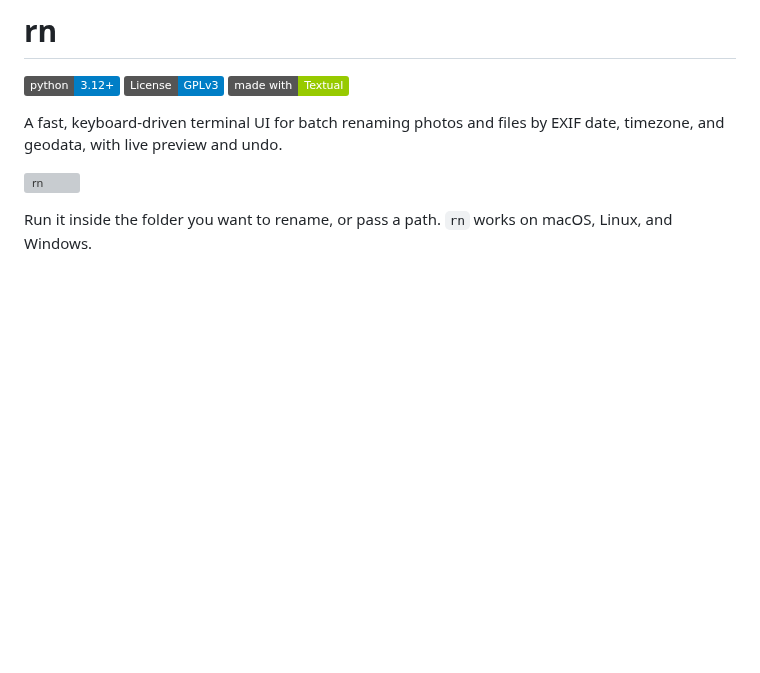
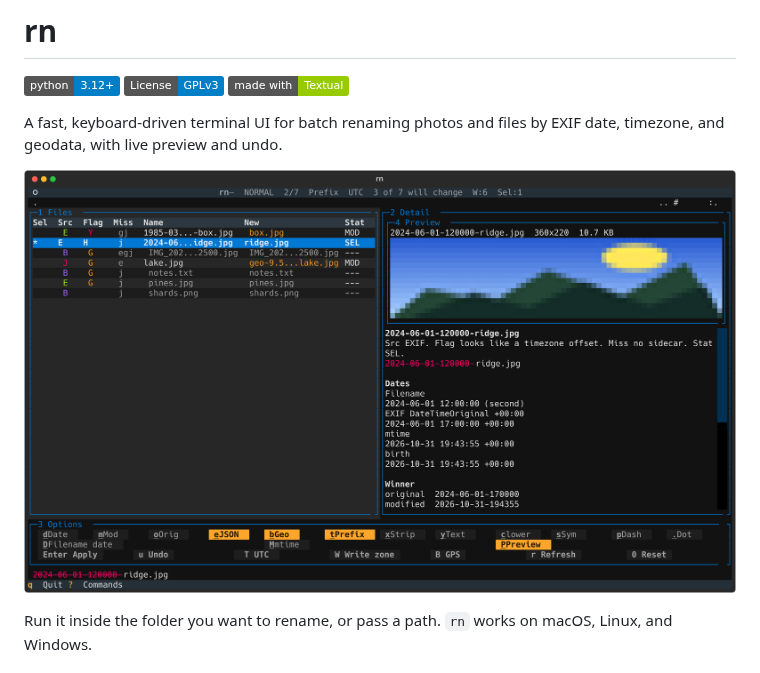
Before and after one commit to Gradipoo/tui-renamer, a Markdown page: README.md, the part around the change. Drawn GitHub-style; pictures changed too: docs/screenshot.png; badges without logos; blank space fills up the shorter version; grey boxes are pictures that could not be loaded.

```diff
--- a/README.md
+++ b/README.md
@@ -6,7 +6,7 @@
 
 A fast, keyboard-driven terminal UI for batch renaming photos and files by EXIF date, timezone, and geodata, with live preview and undo.
 
-![rn](docs/screenshot.svg)
+![rn showing the file table, flags, options strip, and a color picture preview](docs/screenshot.png)
 
 Run it inside the folder you want to rename, or pass a path. `rn` works on macOS, Linux, and Windows.
 
```
Also changed, not shown: NOTES.md (+1 -0 lines), 2 other files.
